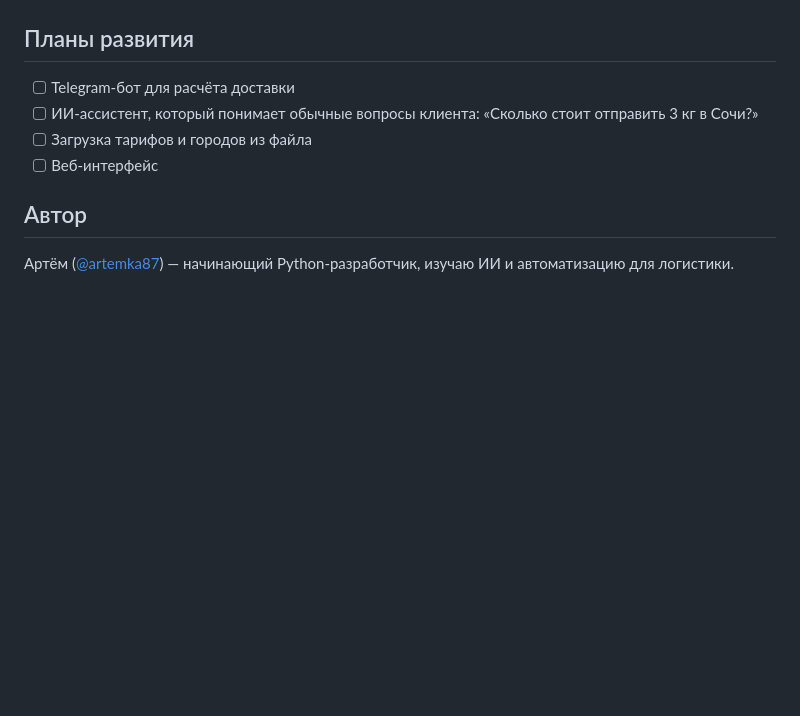
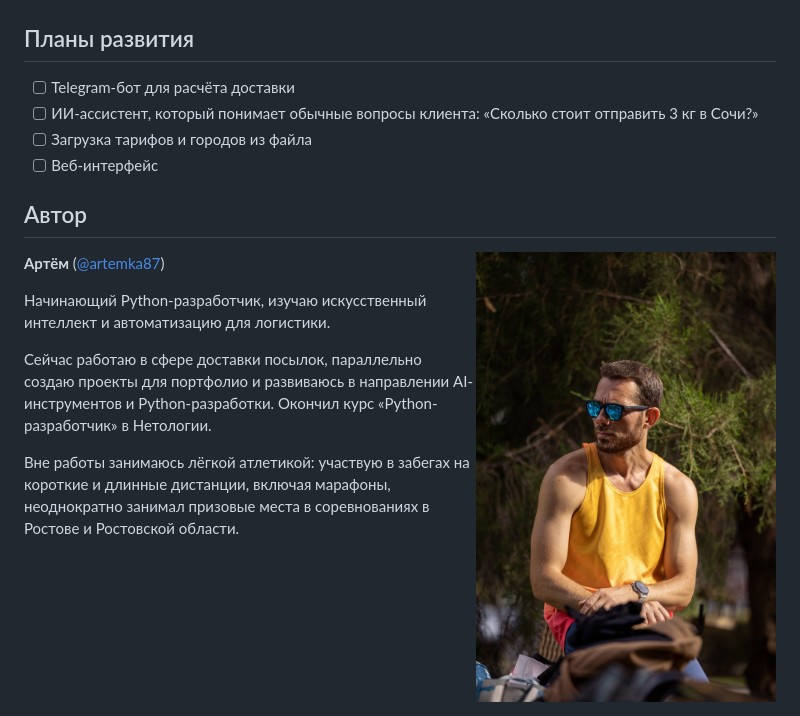
Before and after one commit to artemka87/delivery-helper, a Markdown page: README.md, the part around the change. Drawn GitHub-style; pictures changed too: images/author_web.jpg (added); blank space fills up the shorter version.

Commit message:
Добавлен раздел об авторе с фото
Co-Authored-By: Claude <noreply@anthropic.com>

```diff
--- a/README.md
+++ b/README.md
@@ -75,4 +75,12 @@ delivery-helper/
 
 ## Автор
 
-Артём ([@artemka87](https://github.com/artemka87)) — начинающий Python-разработчик, изучаю ИИ и автоматизацию для логистики.
+<img src="images/author_web.jpg" width="300" align="right" alt="Артём"/>
+
+**Артём** ([@artemka87](https://github.com/artemka87))
+
+Начинающий Python-разработчик, изучаю искусственный интеллект и автоматизацию для логистики.
+
+Сейчас работаю в сфере доставки посылок, параллельно создаю проекты для портфолио и развиваюсь в направлении AI-инструментов и Python-разработки. Окончил курс «Python-разработчик» в Нетологии.
+
+Вне работы занимаюсь лёгкой атлетикой: участвую в забегах на короткие и длинные дистанции, включая марафоны, неоднократно занимал призовые места в соревнованиях в Ростове и Ростовской области.
```
